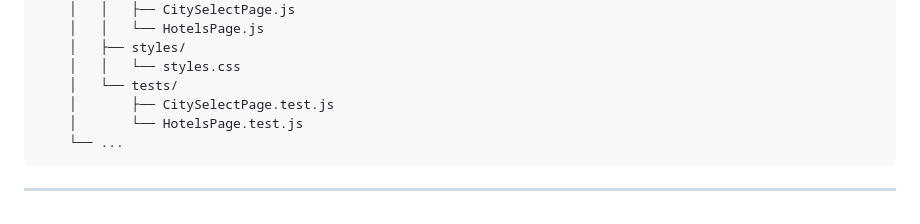
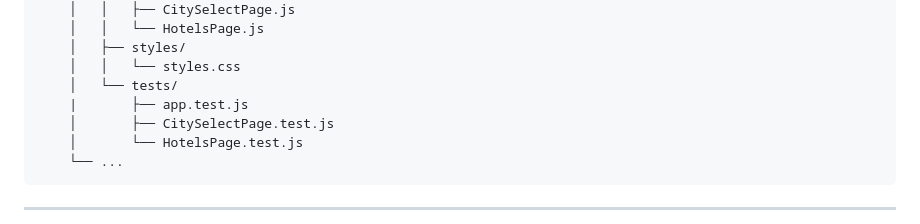
Before and after one commit to YEstormEY/stage-opdracht-django, a Markdown page: README.md, the part around the change. GitHub-like rendering.

Commit message:
app test in readme

```diff
--- a/README.md
+++ b/README.md
@@ -154,6 +154,7 @@ hotel_project/
     │   ├── styles/
     │   │   └── styles.css
     │   └── tests/
+    |       ├── app.test.js
     │       ├── CitySelectPage.test.js
     │       └── HotelsPage.test.js
     └── ...
```
